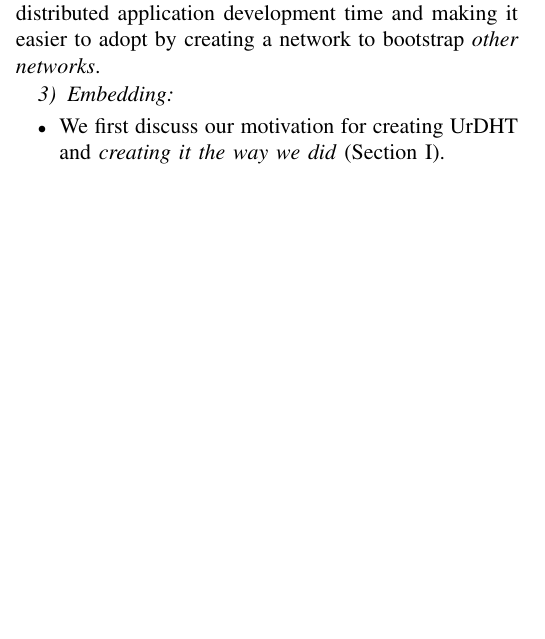
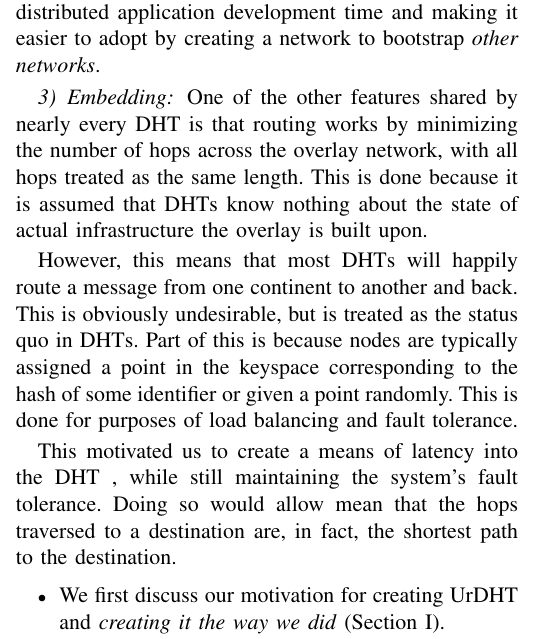
Before and after one commit to UrDHT/DevelopmentPlan, a LaTeX paper (whitepaper.tex): part of one column of page 1 of 3 before the commit and part of one column of page 1 of 4 after it, cut so that both start at the same text, the shorter picture padded with empty space. Compiled offline with pdfLaTeX.

Commit message:
Making progress on 2/3 of the intro

```diff
--- a/whitepaper.tex
+++ b/whitepaper.tex
@@ -79,8 +79,17 @@ UrDHT exists to simplify this process, minimizing the distributed application de
 \subsubsection{Embedding}
 
 
+One of the other features shared by nearly every DHT is that routing works by minimizing the number of hops across the overlay network, with all hops treated as the same length.
+This is done because it is assumed that DHTs know nothing about the state of actual infrastructure the overlay is built upon.
 
+However, this means that most DHTs will happily route a message from one continent to another and back.
+This is obviously undesirable, but is treated as the status quo in DHTs.
+Part of this is because nodes are typically assigned a point in the keyspace corresponding to the hash of some identifier or given a point randomly.
+This is done for purposes of load balancing and fault tolerance.
 
+This motivated us to create a means of latency into the DHT
+, while still maintaining the system's fault tolerance.
+Doing so would allow mean that the hops traversed to a destination are, in fact, the shortest path to the destination.
 
 
 %TODO DO THIS FIRST
```
Also changed, not shown: whitepaper.pdf, whitepaper.tex (4 more changed lines).
